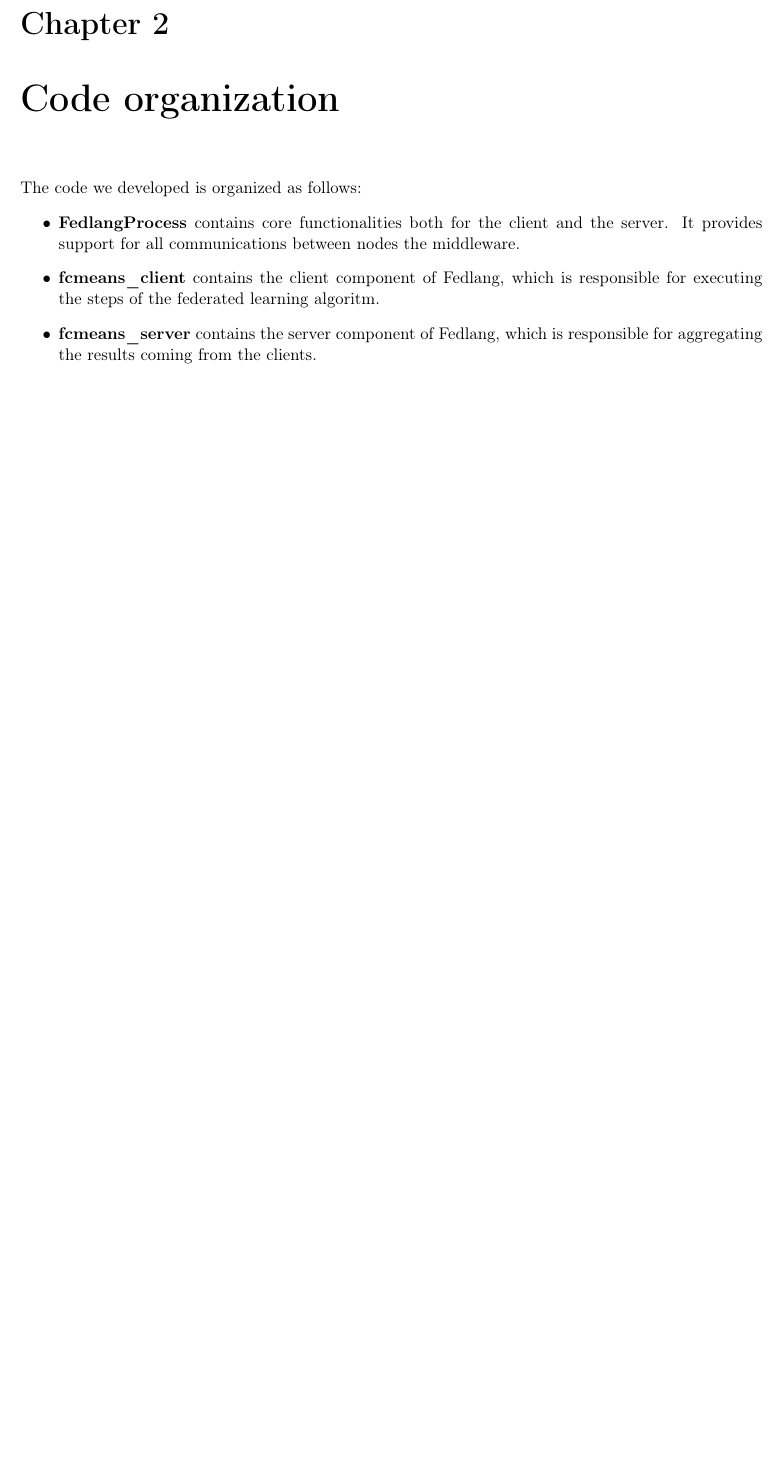
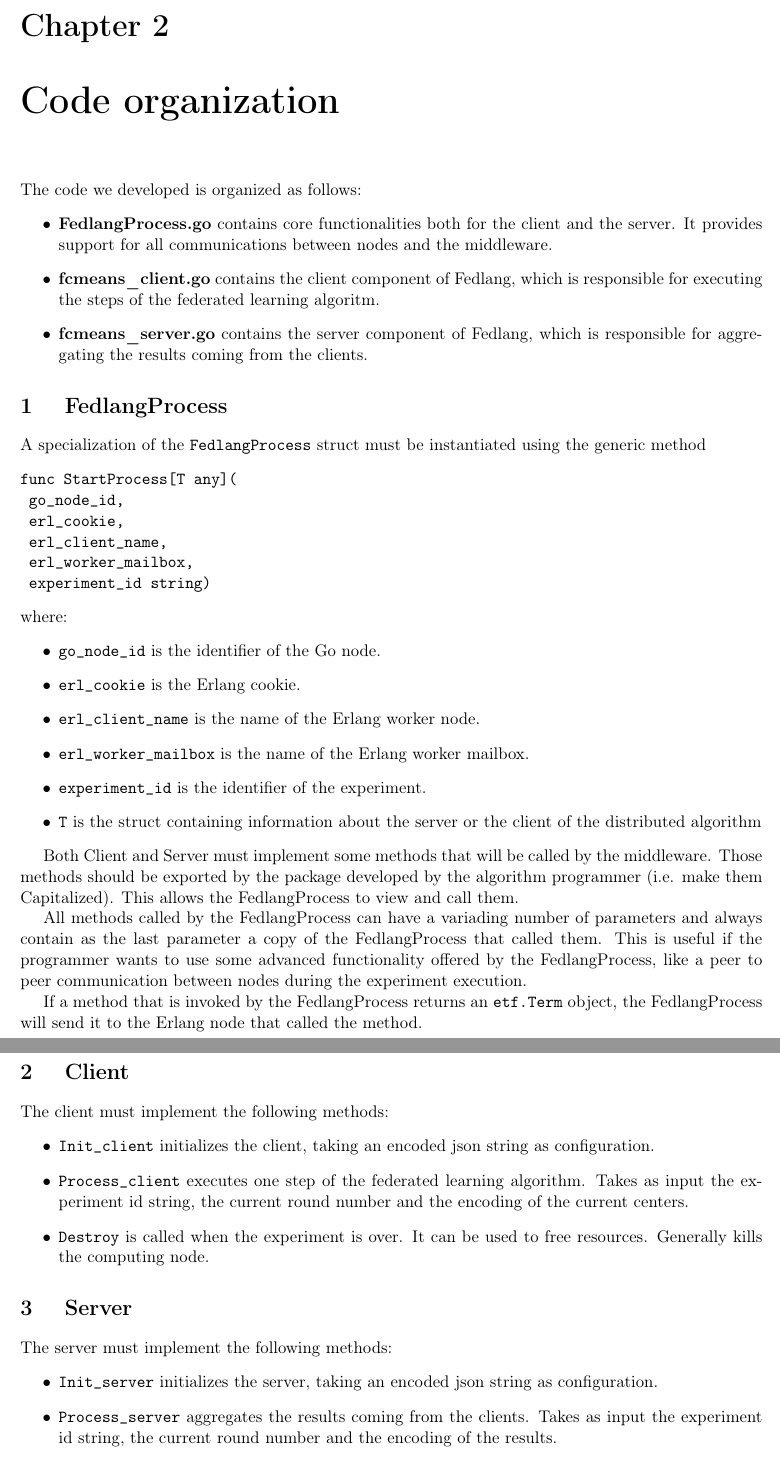
Before and after one commit to glmquint/fedlang, a LaTeX document (documentation/Report.tex, which reads documentation/Organization.tex): part of page 4 of 5 before the commit and two parts of pages 4 and 5 of 6 after it, the two joined at a grey line, cut so that both start at the same text, the shorter picture padded with empty space. Compiled offline with pdfLaTeX.

Commit message:
work on code organization

```diff
--- a/documentation/Organization.tex
+++ b/documentation/Organization.tex
@@ -1,8 +1,50 @@
 \chapter{Code organization}
 The code we developed is organized as follows:
 \begin{itemize}
-\item \textbf{FedlangProcess} contains core functionalities both for the client and the server. It provides support for all communications
-between nodes the middleware.
-\item \textbf{fcmeans\_client} contains the client component of Fedlang, which is responsible for executing the steps of the federated learning algoritm.
-\item \textbf{fcmeans\_server} contains the server component of Fedlang, which is responsible for aggregating the results coming from the clients.
+\item \textbf{FedlangProcess.go} contains core functionalities both for the client and the server. It provides support for all communications
+between nodes and the middleware.
+\item \textbf{fcmeans\_client.go} contains the client component of Fedlang, which is responsible for executing the steps of the federated learning algoritm.
+\item \textbf{fcmeans\_server.go} contains the server component of Fedlang, which is responsible for aggregating the results coming from the clients.
 \end{itemize}
+
+\section{FedlangProcess}
+A specialization of the \texttt{FedlangProcess} struct must be instantiated using the generic method
+\begin{verbatim}
+func StartProcess[T any](
+	go_node_id,
+	erl_cookie,
+	erl_client_name,
+	erl_worker_mailbox,
+	experiment_id string)
+\end{verbatim}
+where:
+\begin{itemize}
+	\item \texttt{go\_node\_id} is the identifier of the Go node.
+	\item \texttt{erl\_cookie} is the Erlang cookie.
+	\item \texttt{erl\_client\_name} is the name of the Erlang worker node.
+	\item \texttt{erl\_worker\_mailbox} is the name of the Erlang worker mailbox.
+	\item \texttt{experiment\_id} is the identifier of the experiment.
+	\item \texttt{T} is the struct containing information about the server or the client of the distributed algorithm
+\end{itemize}
+
+Both Client and Server must implement some methods that will be called by the middleware. Those methods should be exported by the package developed by the algorithm programmer (i.e. make them Capitalized). This allows the FedlangProcess to view and call them.
+
+All methods called by the FedlangProcess can have a variading number of parameters and always contain as the last parameter a copy of the FedlangProcess that called them. This is useful if the programmer wants to use some advanced functionality offered by the FedlangProcess, like a peer to peer communication between nodes during the experiment execution.
+
+If a method that is invoked by the FedlangProcess returns an \texttt{etf.Term} object, the FedlangProcess will send it to the Erlang node that called the method.
+
+\section{Client}
+The client must implement the following methods:
+\begin{itemize}
+	\item \texttt{Init\_client} initializes the client, taking an encoded json string as configuration.
+	\item \texttt{Process\_client} executes one step of the federated learning algorithm. Takes as input the experiment id string, the current round number and the encoding of the current centers.
+	\item \texttt{Destroy} is called when the experiment is over. It can be used to free resources. Generally kills the computing node.
+\end{itemize}
+
+\section{Server}
+The server must implement the following methods:
+\begin{itemize}
+	\item \texttt{Init\_server} initializes the server, taking an encoded json string as configuration.
+	\item \texttt{Process\_server} aggregates the results coming from the clients. Takes as input the experiment id string, the current round number and the encoding of the results.
+	\item \texttt{Destroy} is called when the experiment is over. It can be used to free resources. Generally kills the computing node.
+\end{itemize}
```
